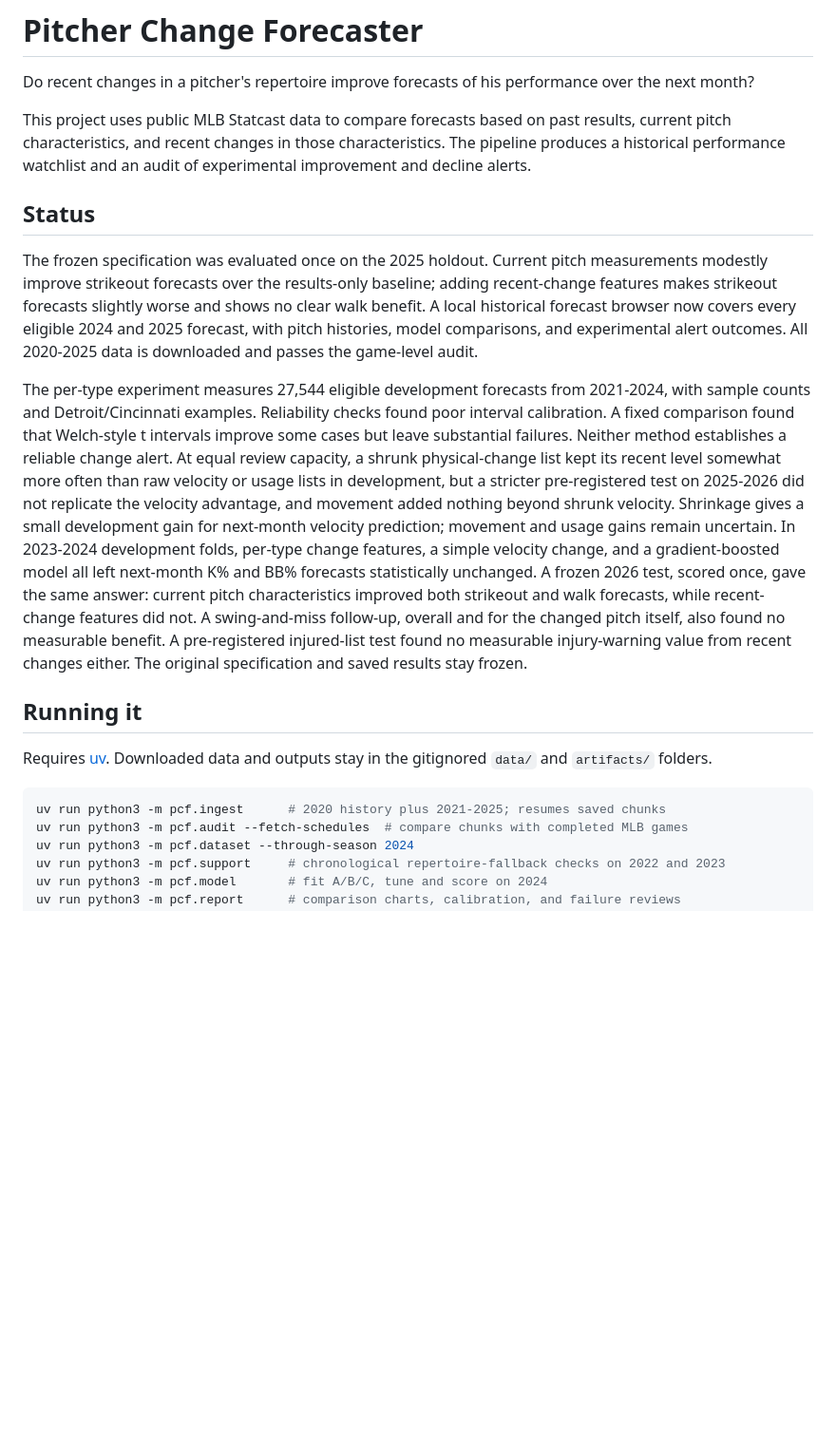
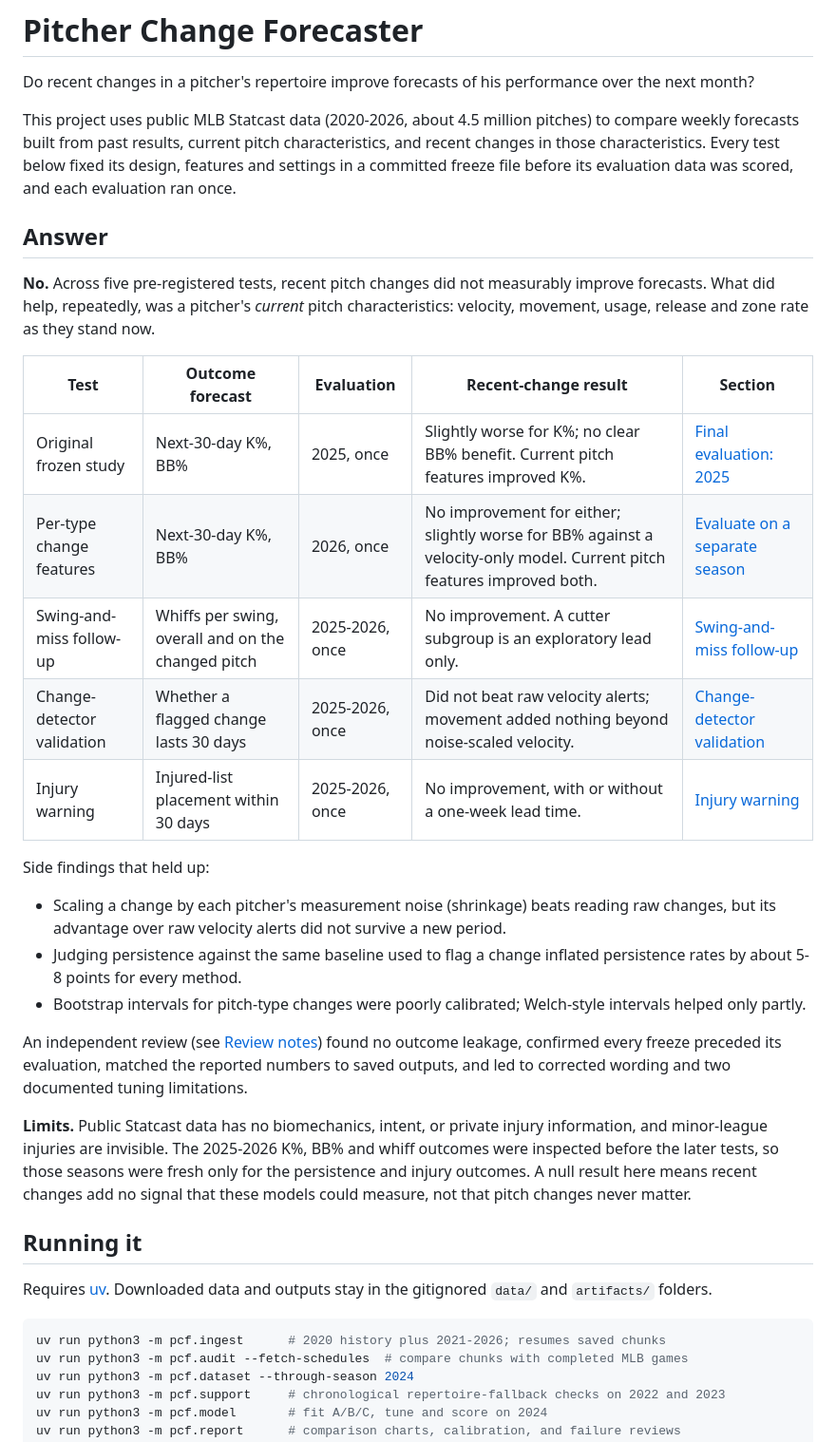
Before and after one commit to mpopat7/pitcher-change-forecaster, a Markdown page: README.md, the part around the change. Shown at 95% size. GitHub-like rendering; blank space fills up the shorter version.

Commit message:
Finalize README with the study's answer and a summary of every pre-registered test

````diff
--- a/README.md
+++ b/README.md
@@ -2,20 +2,36 @@
 
 Do recent changes in a pitcher's repertoire improve forecasts of his performance over the next month?
 
-This project uses public MLB Statcast data to compare forecasts based on past results, current pitch characteristics, and recent changes in those characteristics. The pipeline produces a historical performance watchlist and an audit of experimental improvement and decline alerts.
+This project uses public MLB Statcast data (2020-2026, about 4.5 million pitches) to compare weekly forecasts built from past results, current pitch characteristics, and recent changes in those characteristics. Every test below fixed its design, features and settings in a committed freeze file before its evaluation data was scored, and each evaluation ran once.
 
-## Status
+## Answer
 
-The frozen specification was evaluated once on the 2025 holdout. Current pitch measurements modestly improve strikeout forecasts over the results-only baseline; adding recent-change features makes strikeout forecasts slightly worse and shows no clear walk benefit. A local historical forecast browser now covers every eligible 2024 and 2025 forecast, with pitch histories, model comparisons, and experimental alert outcomes. All 2020-2025 data is downloaded and passes the game-level audit.
+**No.** Across five pre-registered tests, recent pitch changes did not measurably improve forecasts. What did help, repeatedly, was a pitcher's *current* pitch characteristics: velocity, movement, usage, release and zone rate as they stand now.
 
-The per-type experiment measures 27,544 eligible development forecasts from 2021-2024, with sample counts and Detroit/Cincinnati examples. Reliability checks found poor interval calibration. A fixed comparison found that Welch-style t intervals improve some cases but leave substantial failures. Neither method establishes a reliable change alert. At equal review capacity, a shrunk physical-change list kept its recent level somewhat more often than raw velocity or usage lists in development, but a stricter pre-registered test on 2025-2026 did not replicate the velocity advantage, and movement added nothing beyond shrunk velocity. Shrinkage gives a small development gain for next-month velocity prediction; movement and usage gains remain uncertain. In 2023-2024 development folds, per-type change features, a simple velocity change, and a gradient-boosted model all left next-month K% and BB% forecasts statistically unchanged. A frozen 2026 test, scored once, gave the same answer: current pitch characteristics improved both strikeout and walk forecasts, while recent-change features did not. A swing-and-miss follow-up, overall and for the changed pitch itself, also found no measurable benefit. A pre-registered injured-list test found no measurable injury-warning value from recent changes either. The original specification and saved results stay frozen.
+| Test | Outcome forecast | Evaluation | Recent-change result | Section |
+|---|---|---|---|---|
+| Original frozen study | Next-30-day K%, BB% | 2025, once | Slightly worse for K%; no clear BB% benefit. Current pitch features improved K%. | [Final evaluation: 2025](#final-evaluation-2025) |
+| Per-type change features | Next-30-day K%, BB% | 2026, once | No improvement for either; slightly worse for BB% against a velocity-only model. Current pitch features improved both. | [Evaluate on a separate season](#evaluate-on-a-separate-season) |
+| Swing-and-miss follow-up | Whiffs per swing, overall and on the changed pitch | 2025-2026, once | No improvement. A cutter subgroup is an exploratory lead only. | [Swing-and-miss follow-up](#swing-and-miss-follow-up) |
+| Change-detector validation | Whether a flagged change lasts 30 days | 2025-2026, once | Did not beat raw velocity alerts; movement added nothing beyond noise-scaled velocity. | [Change-detector validation](#change-detector-validation) |
+| Injury warning | Injured-list placement within 30 days | 2025-2026, once | No improvement, with or without a one-week lead time. | [Injury warning](#injury-warning) |
+
+Side findings that held up:
+
+- Scaling a change by each pitcher's measurement noise (shrinkage) beats reading raw changes, but its advantage over raw velocity alerts did not survive a new period.
+- Judging persistence against the same baseline used to flag a change inflated persistence rates by about 5-8 points for every method.
+- Bootstrap intervals for pitch-type changes were poorly calibrated; Welch-style intervals helped only partly.
+
+An independent review (see [Review notes](#review-notes)) found no outcome leakage, confirmed every freeze preceded its evaluation, matched the reported numbers to saved outputs, and led to corrected wording and two documented tuning limitations.
+
+**Limits.** Public Statcast data has no biomechanics, intent, or private injury information, and minor-league injuries are invisible. The 2025-2026 K%, BB% and whiff outcomes were inspected before the later tests, so those seasons were fresh only for the persistence and injury outcomes. A null result here means recent changes add no signal that these models could measure, not that pitch changes never matter.
 
 ## Running it
 
 Requires [uv](https://docs.astral.sh/uv/). Downloaded data and outputs stay in the gitignored `data/` and `artifacts/` folders.
 
 ```bash
-uv run python3 -m pcf.ingest      # 2020 history plus 2021-2025; resumes saved chunks
+uv run python3 -m pcf.ingest      # 2020 history plus 2021-2026; resumes saved chunks
 uv run python3 -m pcf.audit --fetch-schedules  # compare chunks with completed MLB games
 uv run python3 -m pcf.dataset --through-season 2024
 uv run python3 -m pcf.support     # chronological repertoire-fallback checks on 2022 and 2023
````
